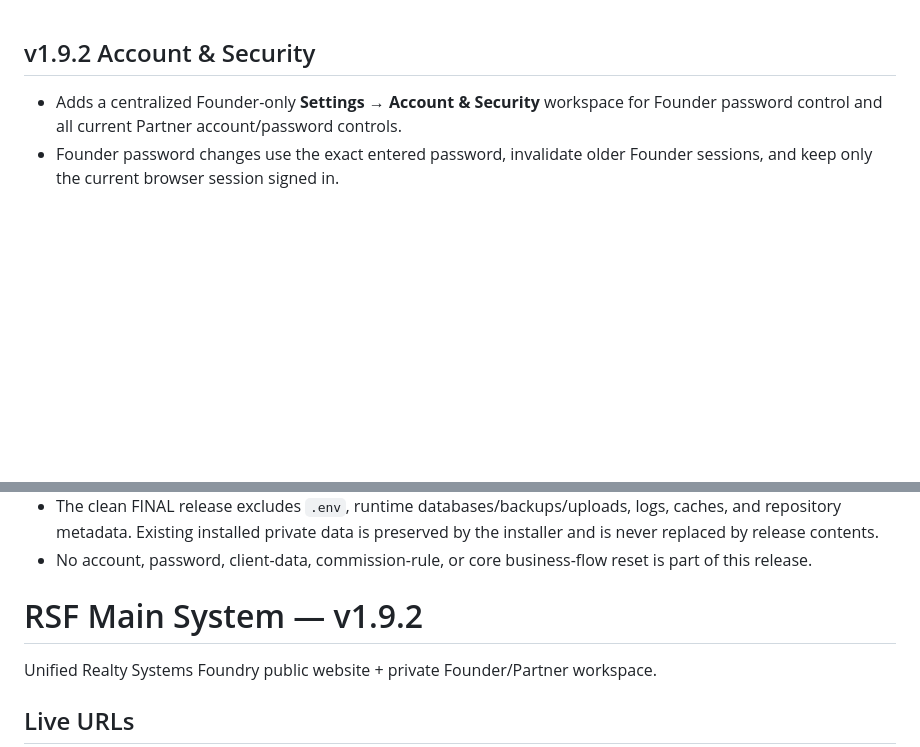
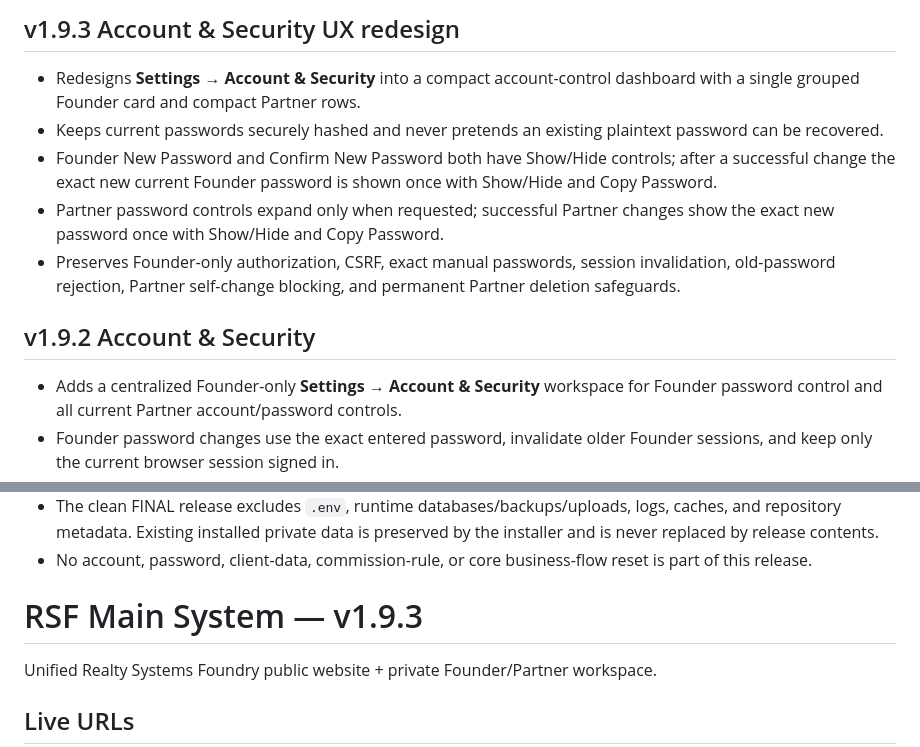
Before and after one commit to keycastro/RSF-Main-System, a Markdown page: README.md, 2 parts joined by grey strips. Rendered like a GitHub page; blank space fills up the shorter version.

Commit message:
Document v1.9.3 Account & Security redesign

```diff
--- a/README.md
+++ b/README.md
@@ -1,3 +1,11 @@
+## v1.9.3 Account & Security UX redesign
+
+- Redesigns **Settings → Account & Security** into a compact account-control dashboard with a single grouped Founder card and compact Partner rows.
+- Keeps current passwords securely hashed and never pretends an existing plaintext password can be recovered.
+- Founder New Password and Confirm New Password both have Show/Hide controls; after a successful change the exact new current Founder password is shown once with Show/Hide and Copy Password.
+- Partner password controls expand only when requested; successful Partner changes show the exact new password once with Show/Hide and Copy Password.
+- Preserves Founder-only authorization, CSRF, exact manual passwords, session invalidation, old-password rejection, Partner self-change blocking, and permanent Partner deletion safeguards.
+
 ## v1.9.2 Account & Security
 
 - Adds a centralized Founder-only **Settings → Account & Security** workspace for Founder password control and all current Partner account/password controls.
@@ -21,7 +29,7 @@
 - The clean FINAL release excludes `.env`, runtime databases/backups/uploads, logs, caches, and repository metadata. Existing installed private data is preserved by the installer and is never replaced by release contents.
 - No account, password, client-data, commission-rule, or core business-flow reset is part of this release.
 
-# RSF Main System — v1.9.2
+# RSF Main System — v1.9.3
 
 Unified Realty Systems Foundry public website + private Founder/Partner workspace.
 
```
